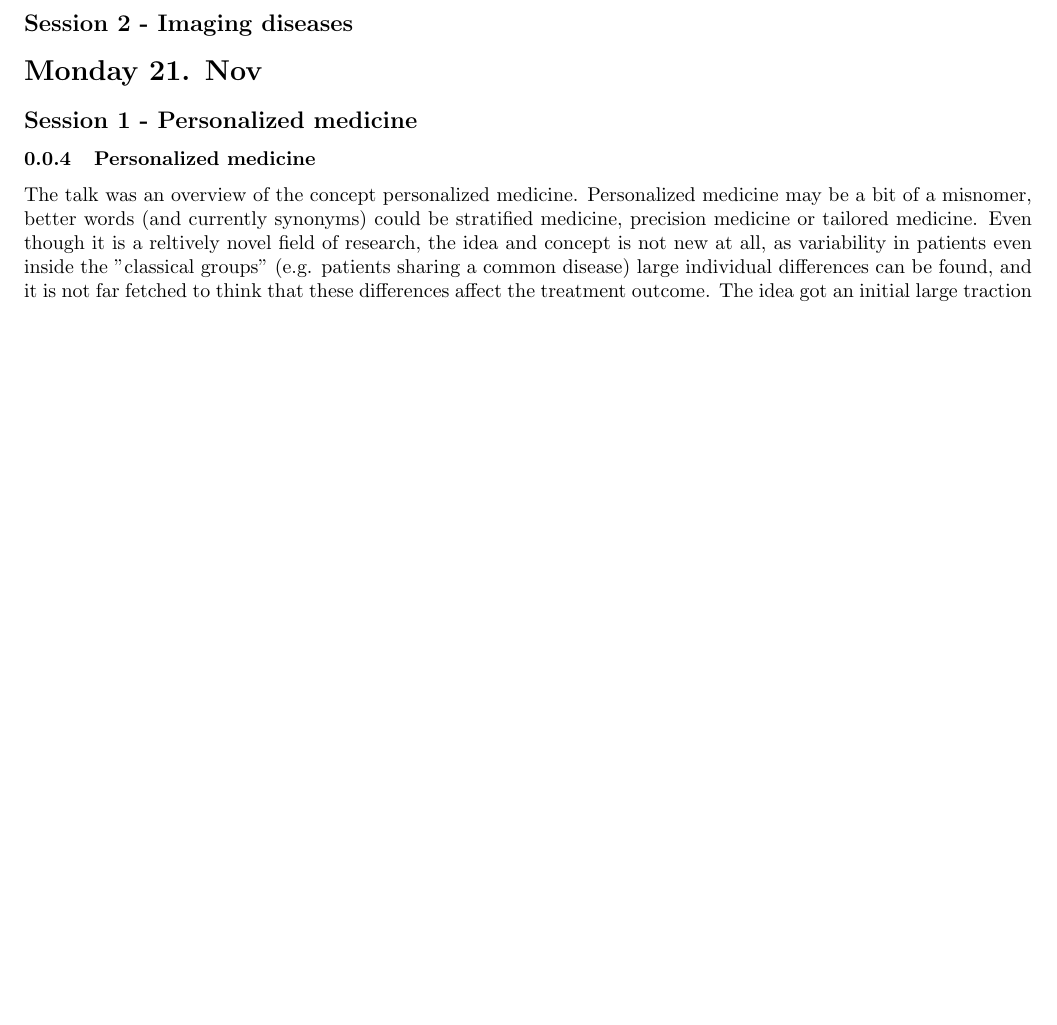
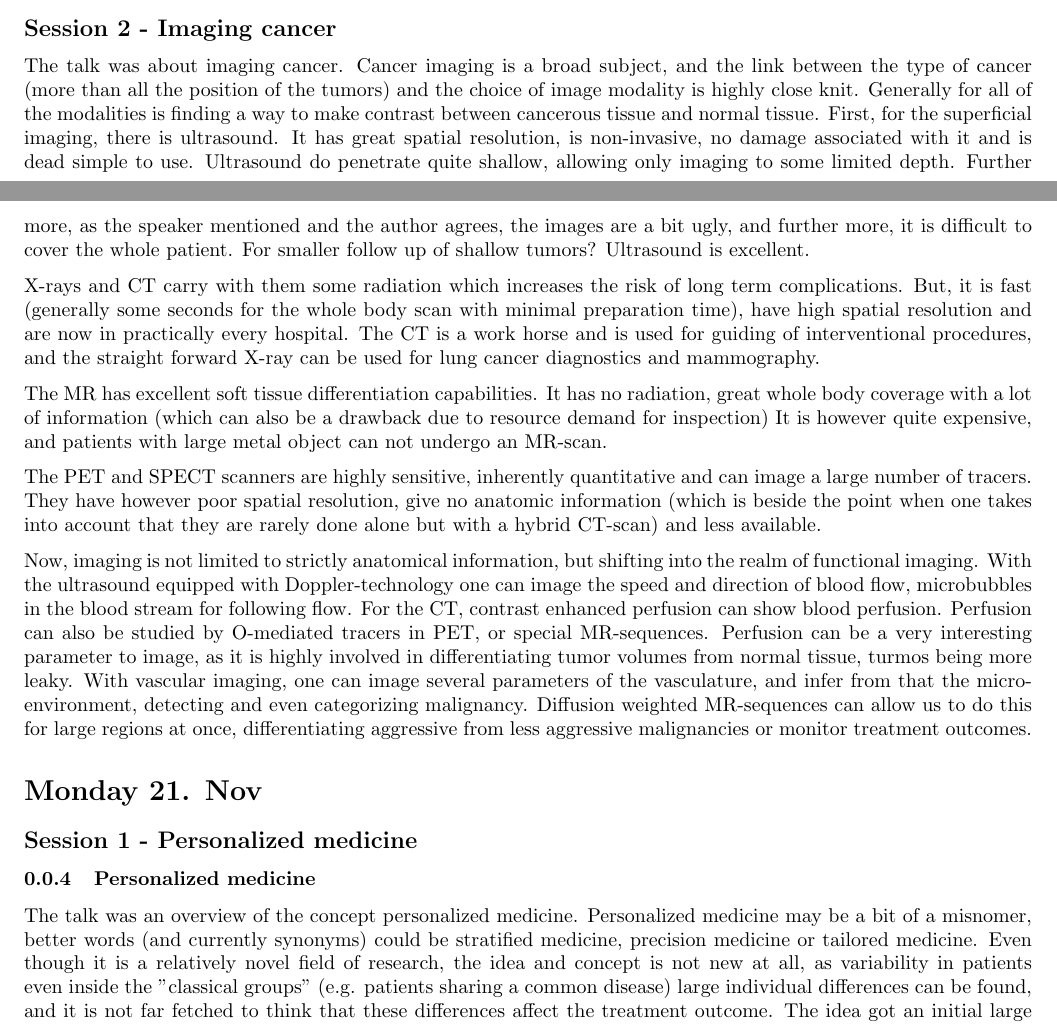
Before and after one commit to blakkisrud/mol_med_report, a LaTeX document (report.tex): part of page 9 of 15 before the commit and two parts of pages 8 and 9 of 15 after it, the two joined at a grey line, cut so that both start at the same text, the shorter picture padded with empty space. Compiled offline with pdfLaTeX.

Commit message:
Starting to get late

```diff
--- a/report.tex
+++ b/report.tex
@@ -470,7 +470,35 @@ When this large data material is present, it is possible to conduct research con
 More advanced (and also alot cheaper) techniques for sequencing DNA allow us to conduct such research, which were expanded upon in other talks.
 It is clear that bio-banks provide an essential part in this research.
 
-\subsection*{Session 2 - Imaging diseases}
+\subsection*{Session 2 - Imaging cancer}
+
+The talk was about imaging cancer.
+Cancer imaging is a broad subject, and the link between the type of cancer (more than all the position of the tumors) and the choice of image modality is highly close knit.
+Generally for all of the modalities is finding a way to make contrast between cancerous tissue and normal tissue.
+First, for the superficial imaging, there is ultrasound.
+It has great spatial resolution, is non-invasive, no damage associated with it and is dead simple to use.
+Ultrasound do penetrate quite shallow, allowing only imaging to some limited depth.
+Further more, as the speaker mentioned and the author agrees, the images are a bit ugly, and further more, it is difficult to cover the whole patient.
+For smaller follow up of shallow tumors? Ultrasound is excellent.
+
+X-rays and CT carry with them some radiation which increases the risk of long term complications.
+But, it is fast (generally some seconds for the whole body scan with minimal preparation time), have high spatial resolution and are now in practically every hospital.
+The CT is a work horse and is used for guiding of interventional procedures, and the straight forward X-ray can be used for lung cancer diagnostics and mammography.
+
+The MR has excellent soft tissue differentiation capabilities.
+It has no radiation, great whole body coverage with a lot of information (which can also be a drawback due to resource demand for inspection)
+It is however quite expensive, and patients with large metal object can not undergo an MR-scan.
+
+The PET and SPECT scanners are highly sensitive, inherently quantitative and can image a large number of tracers.
+They have however poor spatial resolution, give no anatomic information (which is beside the point when one takes into account that they are rarely done alone but with a hybrid CT-scan) and less available.
+
+Now, imaging is not limited to strictly anatomical information, but shifting into the realm of functional imaging.
+With the ultrasound equipped with Doppler-technology one can image the speed and direction of blood flow, microbubbles in the blood stream for following flow.
+For the CT, contrast enhanced perfusion can show blood perfusion.
+Perfusion can also be studied by O-mediated tracers in PET, or special MR-sequences.
+Perfusion can be a very interesting parameter to image, as it is highly involved in differentiating tumor volumes from normal tissue, turmos being more leaky.
+With vascular imaging, one can image several parameters of the vasculature, and infer from that the micro-environment, detecting and even categorizing malignancy.
+Diffusion weighted MR-sequences can allow us to do this for large regions at once, differentiating aggressive from less aggressive malignancies or monitor treatment outcomes.
 
 
 \section*{Monday 21. Nov}
@@ -481,7 +509,7 @@ It is clear that bio-banks provide an essential part in this research.
 
 The talk was an overview of the concept personalized medicine.
 Personalized medicine may be a bit of a misnomer, better words (and currently synonyms) could be stratified medicine, precision medicine or tailored medicine.
-Even though it is a reltively novel field of research, the idea and concept is not new at all, as variability in patients even inside the "classical groups" (e.g. patients sharing a common disease) large individual differences can be found, and it is not far fetched to think that these differences affect the treatment outcome.
+Even though it is a relatively novel field of research, the idea and concept is not new at all, as variability in patients even inside the "classical groups" (e.g. patients sharing a common disease) large individual differences can be found, and it is not far fetched to think that these differences affect the treatment outcome.
 The idea got an initial large traction by the turn of the century, when the HUGO project managed to map out the total genomic profile for a single human individual.
 This was a major breakthrough for genetics, and sparked an immense optimism.
 However, the initial optimism was curbed by one major biological component, the expression of genes which is not uniqucly identified by the genome, and a financial, sequencing the genome was immencely expensive.
```
